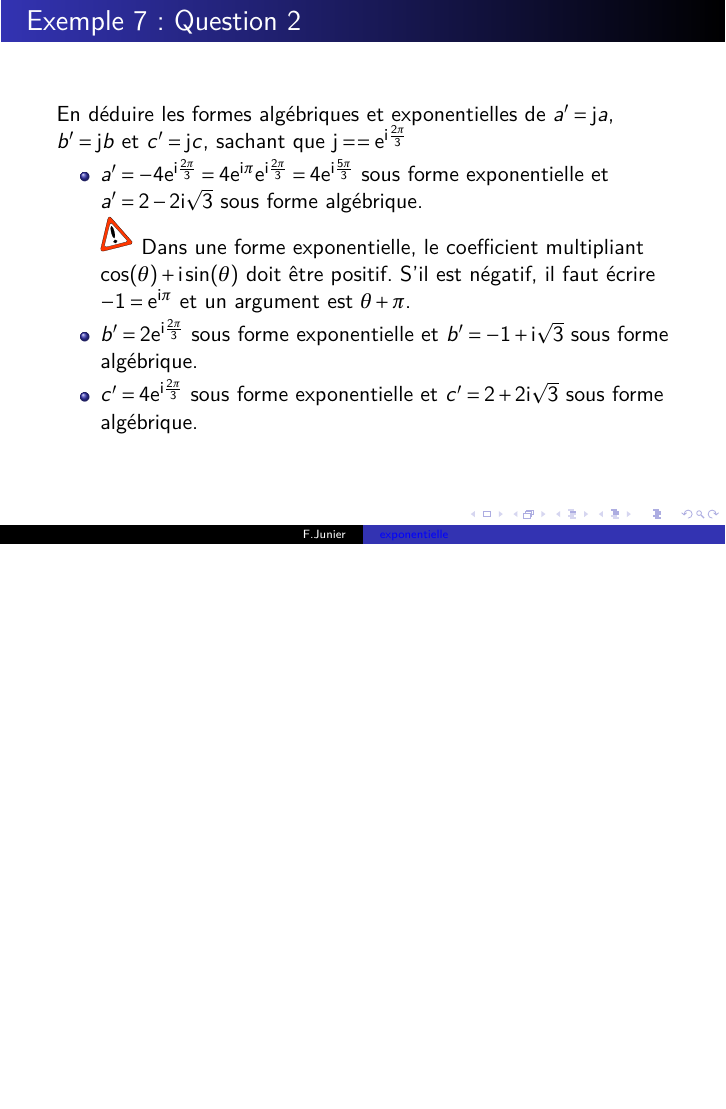
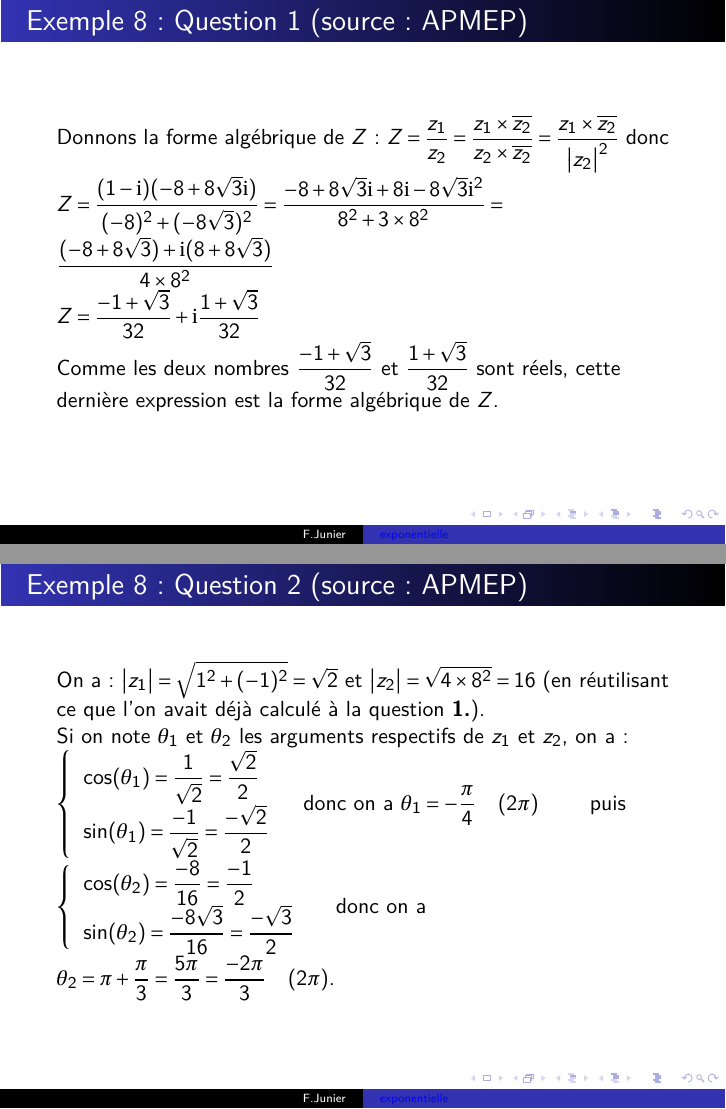
Before and after one commit to frederic-junier/TS-2019-2020, LaTeX slides (ComplexesPartie2/Corrige-Cours-ComplexesPartie2-2019.tex): page 4 of 4 before the commit and pages 5 and 6 of 10 after it, the two joined at a grey line, the shorter picture padded with empty space. Compiled offline with LaTeX, dvips and Ghostscript.

Commit message:
2020-03-16-23h04

```diff
--- a/ComplexesPartie2/Corrige-Cours-ComplexesPartie2-2019.tex
+++ b/ComplexesPartie2/Corrige-Cours-ComplexesPartie2-2019.tex
@@ -585,4 +585,41 @@ En déduire les formes algébriques et exponentielles de $a'= \text{j}a$, $b'= \
 \end{frame}
 
 
+\begin{frame}
 
+
+\frametitle{Exemple 8 : Question 1 (source : APMEP)}
+
+\label{exemple8}
+
+ Donnons la forme algébrique de $Z$:
+$Z = \dfrac{z_1}{z_2} = \dfrac{z_1 \times \overline{z_2}}{z_2 \times \overline{z_2}} = \dfrac{z_1 \times \overline{z_2}}{\big|z_2\big|^2}$ donc
+
+$Z = \dfrac{(1 - \i)(-8 +8\sqrt{3}\i)}{(-8)^2 + (-8\sqrt{3})^2} = \dfrac{-8 + 8\sqrt{3}\i + 8\i -8\sqrt{3}\i^2 }{8^2 + 3\times 8^2} = \dfrac{(-8 + 8\sqrt{3}) + \i (8 + 8\sqrt{3})}{4 \times 8^2}$
+
+
+$Z = \dfrac{-1 + \sqrt{3}}{32} + \i \dfrac{1 + \sqrt{3}}{32}$
+
+Comme les deux nombres  $\dfrac{-1 + \sqrt{3}}{32}$ et $\dfrac{1 + \sqrt{3}}{32}$ sont réels, cette dernière expression est la forme algébrique de $Z$.
+\end{frame}
+
+
+\begin{frame}
+
+
+\frametitle{Exemple 8 : Question 2 (source : APMEP)}
+
+
+On a : $\big|z_1\big|= \sqrt{1^2 + (-1)^2} = \sqrt{2}$ et $\big|z_2\big|= \sqrt{4 \times 8^2} = 16$ (en réutilisant ce que l'on avait déjà calculé à la question \textbf{1.}).
+
+	Si on note $\theta_1$ et $\theta_2$ les arguments respectifs de $z_1$ et $z_2$, on a :
+
+	$\left\{\begin{array}{l}
+	\cos(\theta_1) = \dfrac{1}{\sqrt{2}} = \dfrac{\sqrt{2}}{2} \\ \sin(\theta_1) = \dfrac{-1}{\sqrt{2}} = \dfrac{-\sqrt{2}}{2} 	\end{array} \right .$\quad donc on a $\theta_1 = -\dfrac{\pi}{4} \quad (2\pi)$ \qquad
+	puis
+
+	$\left\{\begin{array}{l}
+	\cos(\theta_2) = \dfrac{-8}{16} = \dfrac{-1}{2} \\ \sin(\theta_2) = \dfrac{-8\sqrt{3}}{16} = \dfrac{-\sqrt{3}}{2} 	\end{array} \right .$ \quad donc on a $\theta_2 = \pi + \dfrac{\pi}{3} = \dfrac{5\pi}{3} = \dfrac{-2\pi}{3}\quad (2\pi)$.
+
+
+\end{frame}
```
Also changed, not shown: ComplexesPartie2/Corrige-Cours-ComplexesPartie2-2019.pdf, ComplexesPartie2/Corrige-Cours-ComplexesPartie2-2019.tex (65 more changed lines), 2 other files.
